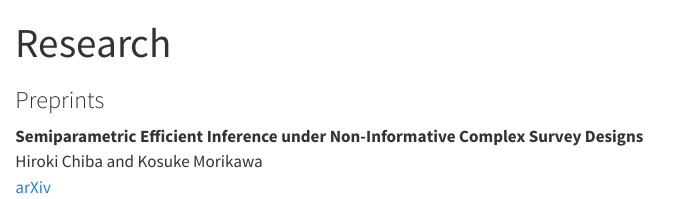
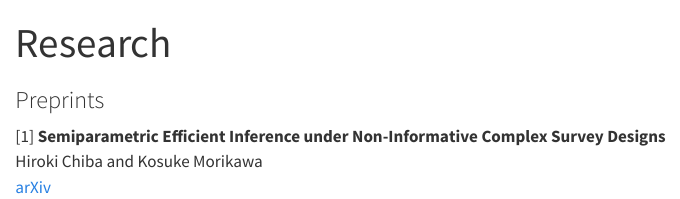
Before and after one commit to limludwig/limludwig.github.io, a Quarto document (research.qmd): the page in a window 1100 px wide, from its top. Rendered offline with R 4.5, knitr and Pandoc in place of Quarto, with nearby package versions.

Commit message:
add paper

```diff
--- a/research.qmd
+++ b/research.qmd
@@ -4,6 +4,6 @@ title: "Research"
 
 ### Preprints
 
-**Semiparametric Efficient Inference under Non-Informative Complex Survey Designs**
+[1] **Semiparametric Efficient Inference under Non-Informative Complex Survey Designs**
 Hiroki Chiba and Kosuke Morikawa
 [arXiv](https://arxiv.org/abs/2609.17288)
```
Also changed, not shown: docs/search.json (deleted), 24 other files.
